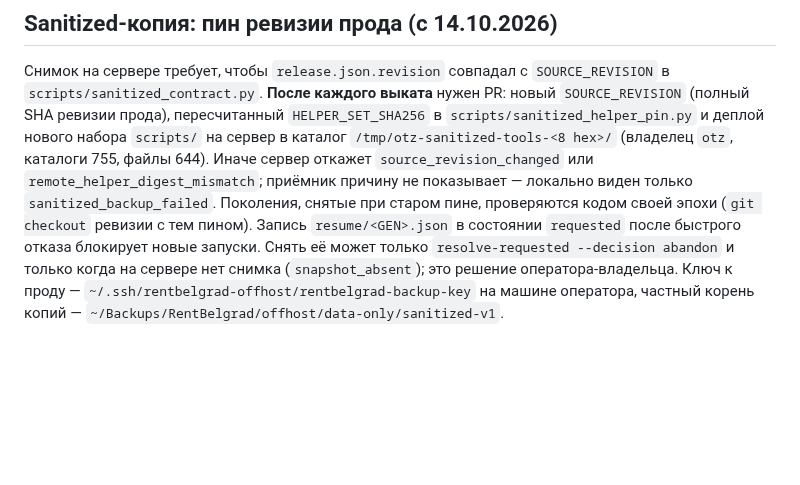
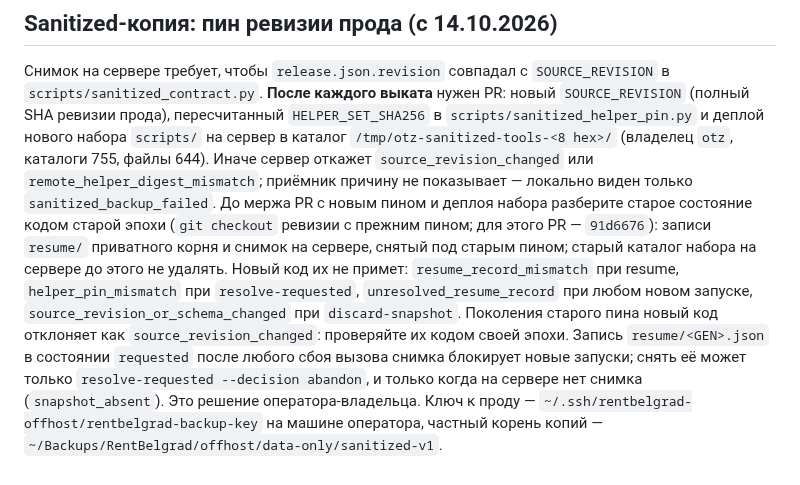
Before and after one commit to MWildFire/BelgradAppartment, a Markdown page: docs/operations/offhost-backup.md, the part around the change. GitHub-like rendering; blank space fills up the shorter version.

Commit message:
Document resume records and remote snapshots under the old pin
The procedure covered generations only. Resume records and a remote snapshot
taken under the old pin carry the old helper-set digest or revision, so the new
code refuses them. They must be resolved with the old-epoch code before the pin
change is merged and the helper set is deployed.

Co-Authored-By: Claude Haiku 5.5 <noreply@anthropic.com>

```diff
--- a/docs/operations/offhost-backup.md
+++ b/docs/operations/offhost-backup.md
@@ -143,9 +143,15 @@ Runtime — отдельные `offhost/runtime/<SHA>/{code,venv}` из точн
 и деплой нового набора `scripts/` на сервер в каталог `/tmp/otz-sanitized-tools-<8 hex>/`
 (владелец `otz`, каталоги 755, файлы 644). Иначе сервер откажет `source_revision_changed`
 или `remote_helper_digest_mismatch`; приёмник причину не показывает — локально виден только `sanitized_backup_failed`.
-Поколения, снятые при старом пине, проверяются кодом своей эпохи (`git checkout` ревизии с тем пином).
-Запись `resume/<GEN>.json` в состоянии `requested` после быстрого отказа блокирует новые запуски.
-Снять её может только `resolve-requested --decision abandon` и только когда на сервере нет
-снимка (`snapshot_absent`); это решение оператора-владельца.
+До мержа PR с новым пином и деплоя набора разберите старое состояние кодом старой эпохи
+(`git checkout` ревизии с прежним пином; для этого PR — `91d6676`): записи `resume/` приватного
+корня и снимок на сервере, снятый под старым пином; старый каталог набора на сервере до этого
+не удалять. Новый код их не примет: `resume_record_mismatch` при resume, `helper_pin_mismatch`
+при `resolve-requested`, `unresolved_resume_record` при любом новом запуске,
+`source_revision_or_schema_changed` при `discard-snapshot`. Поколения старого пина новый код
+отклоняет как `source_revision_changed`: проверяйте их кодом своей эпохи.
+Запись `resume/<GEN>.json` в состоянии `requested` после любого сбоя вызова снимка блокирует
+новые запуски; снять её может только `resolve-requested --decision abandon`, и только когда на
+сервере нет снимка (`snapshot_absent`). Это решение оператора-владельца.
 Ключ к проду — `~/.ssh/rentbelgrad-offhost/rentbelgrad-backup-key` на машине оператора,
 частный корень копий — `~/Backups/RentBelgrad/offhost/data-only/sanitized-v1`.
```
